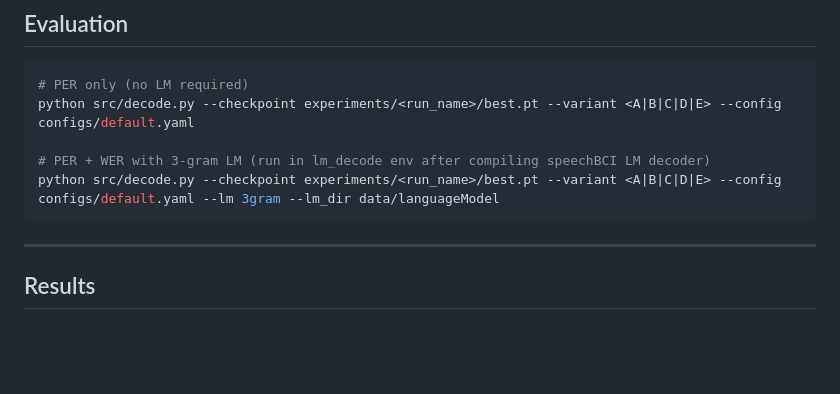
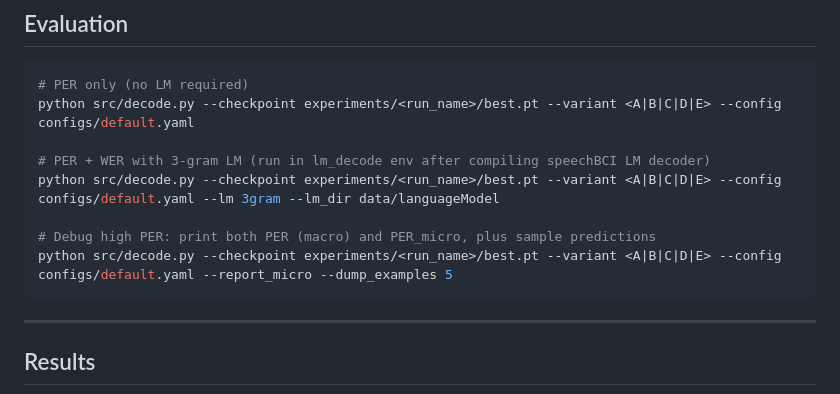
Before and after one commit to jarrod227/brain2text-skipdiphone, a Markdown page: README.md, the part around the change. Rendered like a GitHub page; blank space fills up the shorter version.

Commit message:
Enhance README with debug command for PER reporting
Added debug option to print both macro and micro PER along with sample predictions.

````diff
--- a/README.md
+++ b/README.md
@@ -149,6 +149,9 @@ python src/decode.py --checkpoint experiments/<run_name>/best.pt --variant <A|B|
 
 # PER + WER with 3-gram LM (run in lm_decode env after compiling speechBCI LM decoder)
 python src/decode.py --checkpoint experiments/<run_name>/best.pt --variant <A|B|C|D|E> --config configs/default.yaml --lm 3gram --lm_dir data/languageModel
+
+# Debug high PER: print both PER (macro) and PER_micro, plus sample predictions
+python src/decode.py --checkpoint experiments/<run_name>/best.pt --variant <A|B|C|D|E> --config configs/default.yaml --report_micro --dump_examples 5
 ```
 
 ---
````
